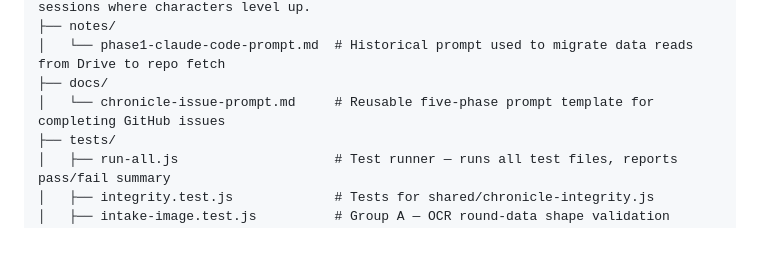
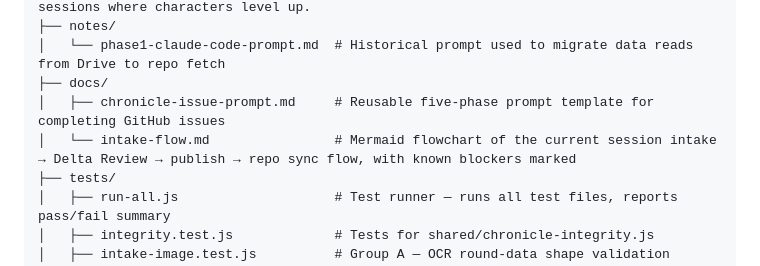
Before and after one commit to dgrimesii/Chronicle-MagersCampaign, a Markdown page: README.md, the part around the change. Drawn GitHub-style; blank space fills up the shorter version.

Commit message:
docs: list intake-flow.md in README repository structure
Co-Authored-By: Claude Opus 5.5 <noreply@anthropic.com>
Claude-Session: https://claude.ai/code/session_01W11v8gP2cHRzaBbza9ob8N

```diff
--- a/README.md
+++ b/README.md
@@ -39,7 +39,8 @@ Chronicle-MagersCampaign/
 ├── notes/
 │   └── phase1-claude-code-prompt.md  # Historical prompt used to migrate data reads from Drive to repo fetch
 ├── docs/
-│   └── chronicle-issue-prompt.md     # Reusable five-phase prompt template for completing GitHub issues
+│   ├── chronicle-issue-prompt.md     # Reusable five-phase prompt template for completing GitHub issues
+│   └── intake-flow.md                # Mermaid flowchart of the current session intake → Delta Review → publish → repo sync flow, with known blockers marked
 ├── tests/
 │   ├── run-all.js                    # Test runner — runs all test files, reports pass/fail summary
 │   ├── integrity.test.js             # Tests for shared/chronicle-integrity.js
```
